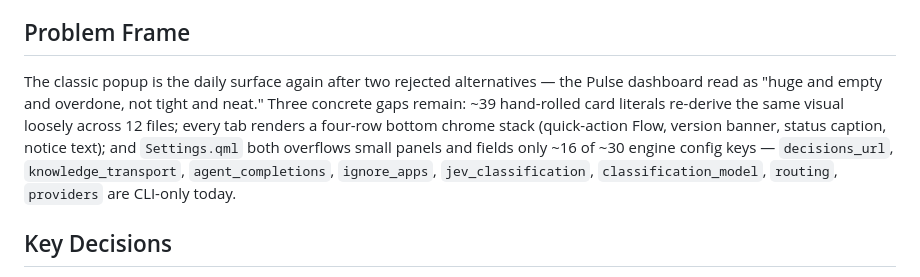
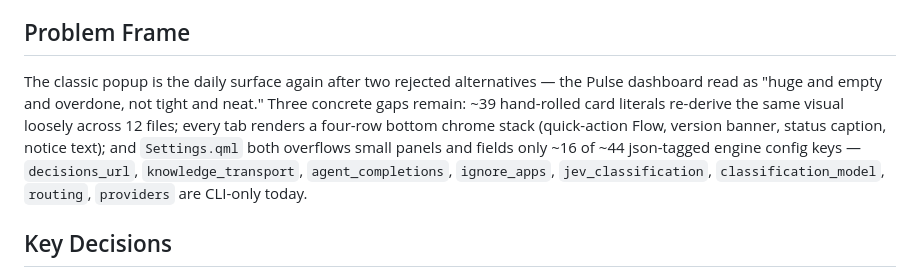
Before and after one commit to duketopceo/dayflow-linux, a Markdown page: docs/brainstorms/2026-10-05-classic-ui-polish-requirements.md, the part around the change. GitHub-like rendering.

```diff
--- a/docs/brainstorms/2026-10-05-classic-ui-polish-requirements.md
+++ b/docs/brainstorms/2026-10-05-classic-ui-polish-requirements.md
@@ -8,7 +8,7 @@ Tighten the classic Dayflow popup UI — the v1.6.0 baseline — into a "tight a
 
 ## Problem Frame
 
-The classic popup is the daily surface again after two rejected alternatives — the Pulse dashboard read as "huge and empty and overdone, not tight and neat." Three concrete gaps remain: ~39 hand-rolled card literals re-derive the same visual loosely across 12 files; every tab renders a four-row bottom chrome stack (quick-action Flow, version banner, status caption, notice text); and `Settings.qml` both overflows small panels and fields only ~16 of ~30 engine config keys — `decisions_url`, `knowledge_transport`, `agent_completions`, `ignore_apps`, `jev_classification`, `classification_model`, `routing`, `providers` are CLI-only today.
+The classic popup is the daily surface again after two rejected alternatives — the Pulse dashboard read as "huge and empty and overdone, not tight and neat." Three concrete gaps remain: ~39 hand-rolled card literals re-derive the same visual loosely across 12 files; every tab renders a four-row bottom chrome stack (quick-action Flow, version banner, status caption, notice text); and `Settings.qml` both overflows small panels and fields only ~16 of ~44 json-tagged engine config keys — `decisions_url`, `knowledge_transport`, `agent_completions`, `ignore_apps`, `jev_classification`, `classification_model`, `routing`, `providers` are CLI-only today.
 
 ## Key Decisions
 
```
Also changed, not shown: docs/plans/2026-10-05-002-feat-classic-ui-popup-polish-plan.md (added, +398 -0 lines).
